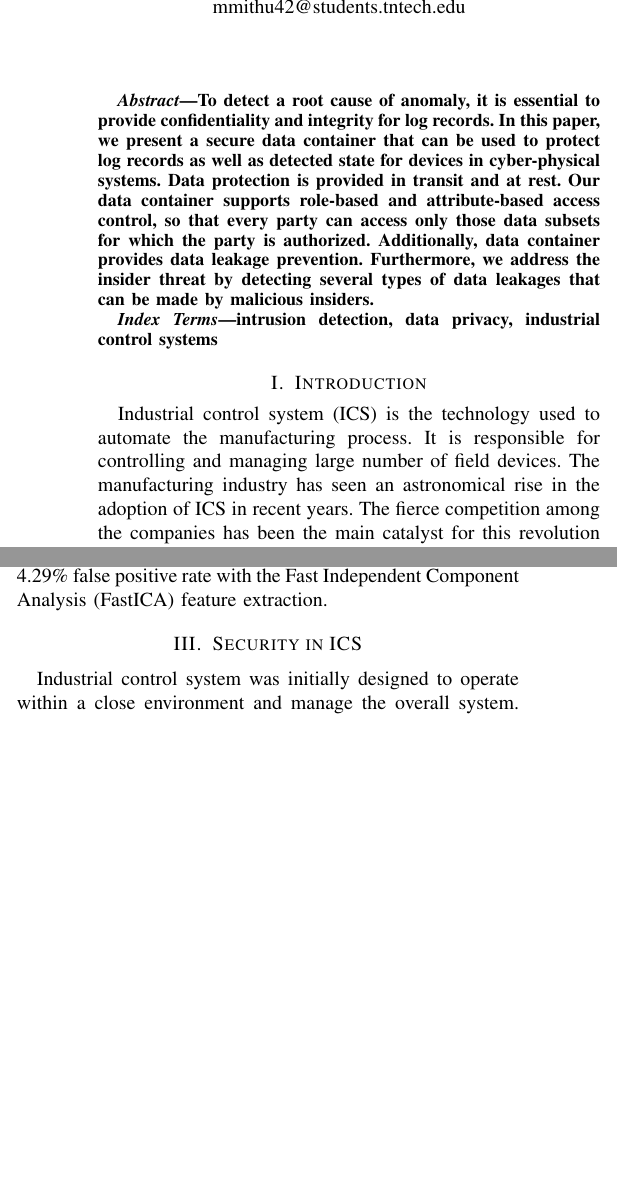
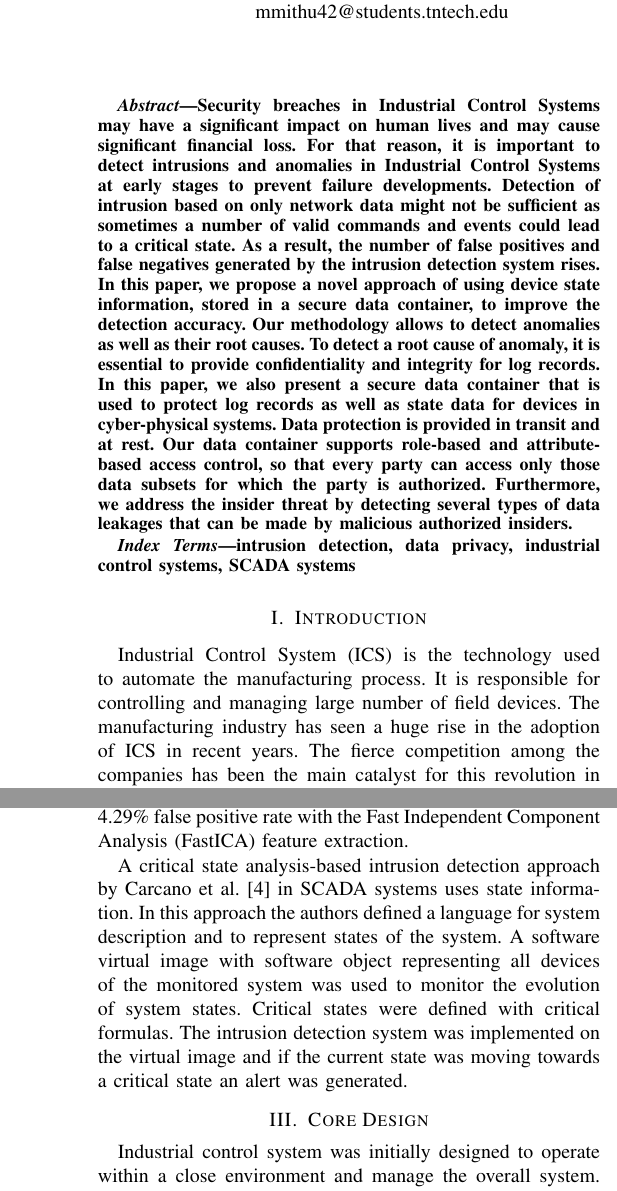
Before and after one commit to ahmedrayhan/Securing-SCADA-System, a LaTeX paper (conference_041818.tex): two parts of the columns of page 1 of 3 before the commit and two parts of the columns of pages 1 and 2 of 4 after it, joined at a grey line, cut so that both start at the same text, the shorter picture padded with empty space. Compiled offline with pdfLaTeX; a missing font is replaced by an installed copy or a similar font; a LaTeX package or settings file that is missing is left out.

Commit message:
update of structure for the paper

```diff
--- a/conference_041818.tex
+++ b/conference_041818.tex
@@ -4,6 +4,7 @@
 \usepackage{cite}
 \usepackage{amsmath,amssymb,amsfonts}
 \usepackage{algorithmic}
+\usepackage{enumitem}
 \usepackage{graphicx}
 \usepackage{textcomp}
 \usepackage{xcolor}
@@ -21,7 +22,7 @@
 \author{\IEEEauthorblockN{M Rayhan Ahmed Mithu}
 \IEEEauthorblockA{\textit{Computer Science Department} \\
 \textit{Tennessee Technological University}\\
-Cookeville,TN,USA \\
+Cookeville, TN, United States of America \\
 mmithu42@students.tntech.edu}
 \and
 \IEEEauthorblockN{Michael Rogers, Denis Ulybyshev}
@@ -58,26 +58,32 @@ mrogers, dulybyshev@tntech.edu}
 \maketitle
 
 \begin{abstract}
-% Dr. Rogers - pls add a paragraph
-To detect a root cause of anomaly, it is essential to provide confidentiality and integrity for log records. In this paper, we present a secure data container that can be used to protect log records as well as detected state for devices in cyber-physical systems. Data protection is provided in transit and at rest. Our data container supports role-based and attribute-based access control, so that every party can access only those data subsets for which the party is authorized. Additionally, data container provides data leakage prevention. Furthermore, we address the insider threat by detecting several types of data leakages that can be made by malicious insiders.
+Security breaches in Industrial Control Systems may have a significant impact on human lives and may cause significant financial loss. For that reason, it is important to detect intrusions and anomalies in Industrial Control Systems at early stages to prevent failure developments. Detection of intrusion based on only network data might not be sufficient as sometimes a number of valid commands and events could lead to a critical state. As a result, the number of false positives and false negatives generated by the intrusion detection system rises. In this paper, we propose a novel approach of using device state information, stored in a secure data container, to improve the detection accuracy. Our methodology allows to detect anomalies as well as their root causes.
+To detect a root cause of anomaly, it is essential to provide confidentiality and integrity for log records. In this paper, we also present a secure data container that is used to protect log records as well as state data for devices in cyber-physical systems. Data protection is provided in transit and at rest. Our data container supports role-based and attribute-based access control, so that every party can access only those data subsets for which the party is authorized. Furthermore, we address the insider threat by detecting several types of data leakages that can be made by malicious authorized insiders.
 \end{abstract}
 
 \begin{IEEEkeywords}
-intrusion detection, data privacy, industrial control systems
+intrusion detection, data privacy, industrial control systems, SCADA systems
 \end{IEEEkeywords}
 
 \section{Introduction}
-Industrial control system (ICS) is the technology used to automate the manufacturing process. It is responsible for controlling and managing large number of field devices. The manufacturing industry has seen an astronomical rise in the adoption of ICS in recent years. The fierce competition among the companies has been the main catalyst for this revolution in the manufacturing industry. According to the study report published by  Market Research Future (MRFR), the industrial control system market will be growing even more in the future \cite{c1}. A lot of these industrial control system are deployed in critical infrastructures such as the smart grid, health care system, water purification, nuclear plants. As a result, any kind of security breach and attack can have significant impact on human lives as well as be very costly. Securing these system has become a priority as a result of the increasing number of attacks in these domain.
+Industrial Control System (ICS) is the technology used to automate the manufacturing process. It is responsible for controlling and managing large number of field devices. The manufacturing industry has seen a huge rise in the adoption of ICS in recent years. The fierce competition among the companies has been the main catalyst for this revolution in the manufacturing industry. According to the study report published by  Market Research Future (MRFR), the industrial control system market will be growing even more in the future \cite{c1}. A lot of these industrial control system are deployed in critical infrastructures such as the smart grid, health care system, water purification, nuclear plants. As a result, any kind of security breach and attack can have significant impact on human lives as well as be very costly. Securing these systems has become a priority as a result of the increasing number of attacks in these domain.
+Even though there are a lot of approaches for intrusion detection in ICS are present in the literature, we observe that most of these solutions focus on the network traffic data generated in the ICS. We propose to use device state information along with network data packets to detect intrusions. If intrusion is detected in a data network on level 2 (see Fig.1), we query device at a lower level 1 to check  device state related to the network data that caused intrusion alert on a higher level. Our approach verifies the alert generated by an Intrusion Detection System (IDS) by validating the suspicious network data packet against the device state information. The algorithm verifies whether suspicious network packet that caused IDS alert is suspicious from the standpoint of a lower level device. This allows not only to detect anomaly, but also to find the root cause of anomaly. Device state data is stored in a secure data container, which guarantees confidentiality and integrity of data that is used to detect anomaly root cause. Secure data container provides data protection in transit and at rest. Data and access control policies are stored in the container in encrypted form. Separate encryption keys, one per data subset, are generated on-the-fly and are not stored neither inside the container nor on any Trusted Third Party (TTP). Data container supports role-based and attribute-based access control, so that every party can access only those data subsets for which the party is authorized. Central Authority (CA) is not required neither for recipient key generation nor for access control policy enforcement, since access control policies are stored inside the container in encrypted form.
+The rest of the paper is organized as follows. Section II presents an overview of related work. Section III <Denis will finish>...
+
 \section{Related Work}
 
-Concerns over the security of industrial control system has led many researchers to look for different security solutions to protect the network. For this paper we focus on the software solutions that are available in the state of the art. Intrusion detection is one of the most popular techniques used to prevent and detect unauthorized action. The same technique with various approaches are proposed by many researchers to use in the industrial network.
-\par In \cite{c2}, the authors proposed an intrusion detection system that focuses on devices that are connected with serial link. The authors proposed a Snort based intrusion detection system for MODBUS RTU/ASCII communication. The MODBUS traffic is converted to MODBUS TCP/IP and sent to Snort for rule matching. Snort was implemented in two setup, one was in passive mode where the traffic is only monitored by Snort and in inline setup includes rules for dropping packets.
+Concerns over the security of industrial control system has led many researchers to look for different security solutions to protect the network. In this paper we focus on the software solutions that are available in the state of the art. Intrusion detection is one of the most popular techniques used to prevent and detect unauthorized action. The same technique with various approaches are proposed by many researchers to use in the industrial network.
+\par In \cite{c2}, the authors proposed an intrusion detection system that focuses on devices that are connected with serial link. The authors proposed a Snort-based intrusion detection system for MODBUS RTU/ASCII communication. The MODBUS traffic is converted to MODBUS TCP/IP and sent to Snort for rule matching. Snort was implemented in two setup, one was in passive mode where the traffic is only monitored by Snort and in inline setup includes rules for dropping packets.
 \par A multi agent intrusion detection system was proposed by Tsan and Kwong \cite{c3} in industrial network. They implemented the unsupervised Ant Colony Clustering Model (ACCM) in the "decision agent" that is responsible for learning and classification of prepossessed data. This implementation shows the improved performance ant-based clustering. The KDD-Cup99 dataset was used for the test evaluation with different clustering algorithms and feature extraction techniques. K-Means clustering achieves 89.17\% average detection rate and  4.29\% false positive rate with the Fast Independent Component Analysis (FastICA) feature extraction.
-\section{Security in ICS}
+\par A critical state analysis-based intrusion detection approach by Carcano et al. \cite{c4} in SCADA systems uses state information. In this approach the authors defined a language for system description and to represent states of the system. A software virtual image with software object representing all devices of the monitored system was used to monitor the evolution of system states. Critical states were defined with critical formulas. The intrusion detection system was implemented on the virtual image and if the current state was moving towards a critical state an alert was generated.
+
+\section{Core Design}
+% \subsection{Industrial Control Systems Security}
 Industrial control system was initially designed to operate within a close environment and manage the overall system. However, this has changed as the ICS network is now globally connected via the internet technology. The global connection has a lot of benefits that includes managing multiple field sites with thousands of devices in different location from one control center, faster data access and and inseparability among devices with different communication protocols. It also exposed the industrial control system to all the vulnerabilities and security threats that exists in the commercial network.Communication among the main components such as programmable logic controller (PLC), supervisory control and data acquisition (SCADA), Control devices is what makes this whole system functional. The communication protocols for these components are not similar to the typical commercial network protocols. Security was not a big concern when these protocols were designed as the system was kept isolated from the outside world.
 \begin{figure}[htbp]
 \centering
-\centerline{\includegraphics [width=9cm] {Architecture1.png}}
+\centerline{\includegraphics [width=9cm] {ICS-Architecture-RelOK.png}}
 \caption{Industrial Control System Architecture}
 \label{fig}
 \end{figure}
@@ -90 +90,2 @@ Even though there are a lot of approaches for intrusion detection in ICS are pre
 Intrusion detection system is a great method for attack detection and prevention in the commercial network by monitoring network traffic with rule based or anomaly based approach. However, in the industrial network it is not always enough to just monitor the network traffic. It is possible that a sequence of valid commands can lead to a critical situation. As a result, a lot of false positives and false negatives are generated by the IDS. We propose a novel approach where the IDS can validate network traffic with the help from the device generating the traffic. A device state information equivalent to each network packet is created and stored. The device state information is kept in a secure container which can be access upon request. The architecture has three major system components that is focused on completing the steps. Each step will which are:
+\begin{enumerate}[label=(\alph*)]
@@ -97,2 +97,3 @@ Intrusion detection system is a great method for attack detection and prevention
+\subsection{Offline Tools for Intrusion Detection}
 This system component of the architecture is responsible to identify important information about the state of the device and the location of those state information on the device. We call this component the off-line tools as these will be executed when the SCADA system is not running real time. We propose three modules for this component.
 \par The first module is called the \textit{\textbf{Image Mapping Module}}, this module is responsible for identifying the important information to represent the device state and gather those information.
```
Also changed, not shown: Figures/ICS-Architecture-Rel.png (added), Figures/ICS-Architecture-RelOK.png (added), Figures/SMPAD-Rel.png (added), Figures/SMPAD-Rel2.png (added), Figures/SMPAD-RelOK.png (added), conference_041818.tex (32 more changed lines).
